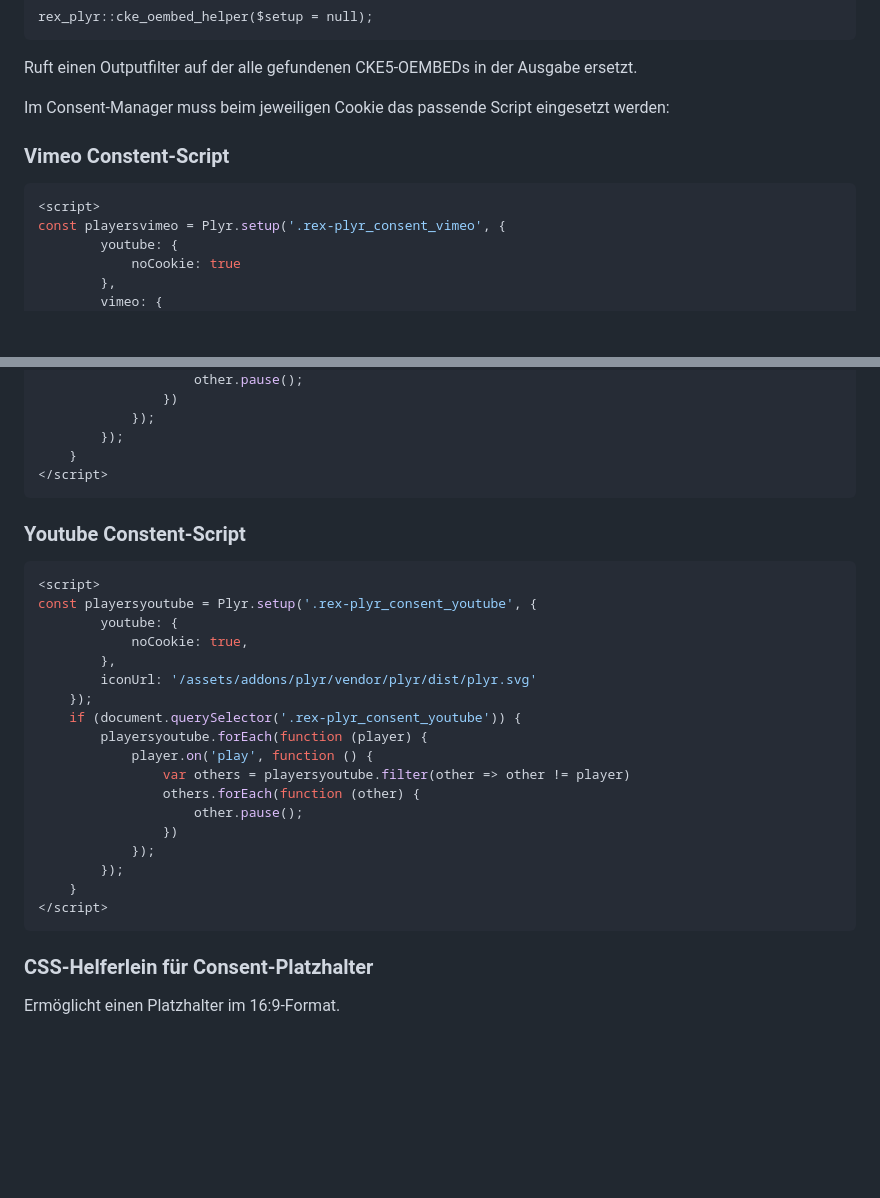
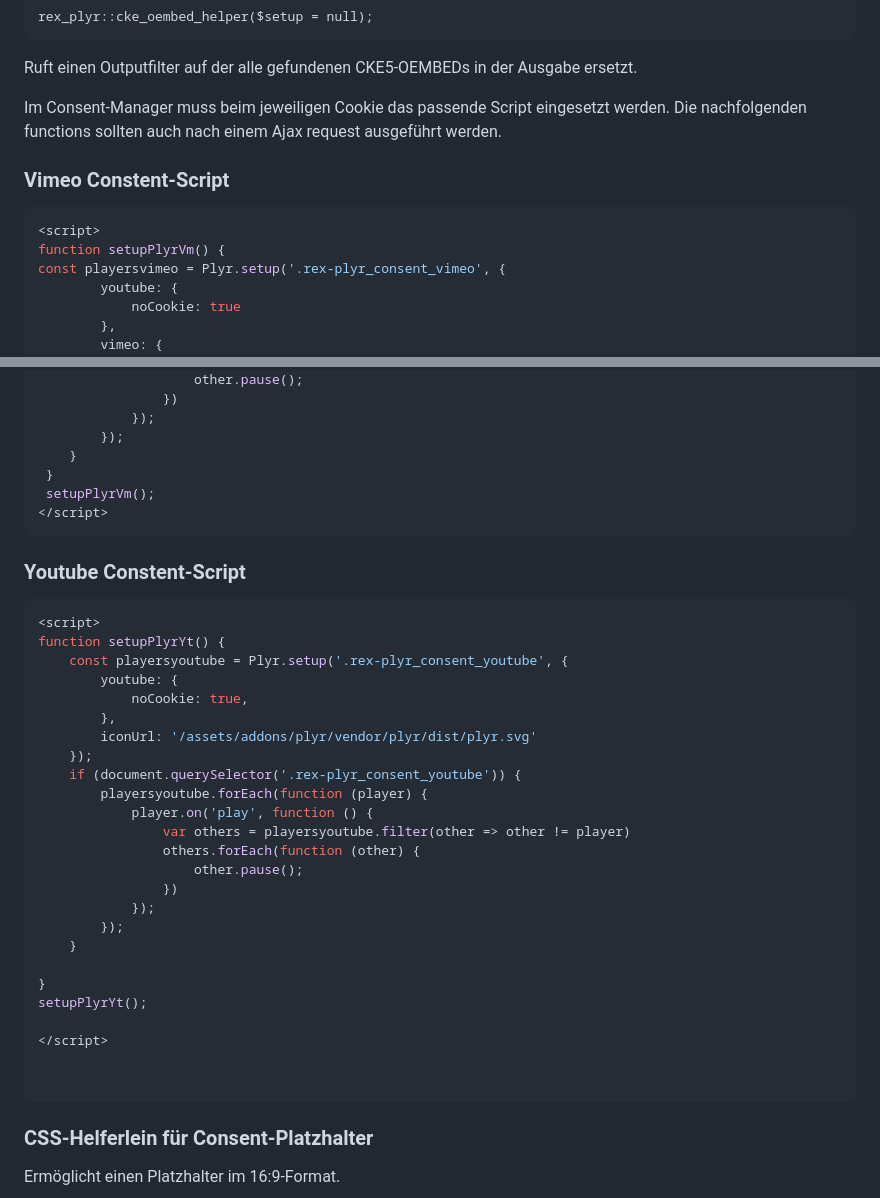
Before and after one commit to FriendsOfREDAXO/plyr, a Markdown page: README.md, 2 parts joined by grey strips. Drawn GitHub-style; blank space fills up the shorter version.

Commit message:
refactoring yt an vm scripts

````diff
--- a/README.md
+++ b/README.md
@@ -189,12 +189,13 @@ rex_plyr::cke_oembed_helper($setup = null);
 ```
 Ruft einen Outputfilter auf der alle gefundenen CKE5-OEMBEDs in der Ausgabe ersetzt.
 
-Im Consent-Manager muss beim jeweiligen Cookie das passende Script eingesetzt werden:
+Im Consent-Manager muss beim jeweiligen Cookie das passende Script eingesetzt werden. Die nachfolgenden functions sollten auch nach einem Ajax request ausgeführt werden.
 
 ### Vimeo Constent-Script
 
 ```js
 <script>
+function setupPlyrVm() {
 const playersvimeo = Plyr.setup('.rex-plyr_consent_vimeo', {
         youtube: {
             noCookie: true
@@ -215,6 +216,8 @@ const playersvimeo = Plyr.setup('.rex-plyr_consent_vimeo', {
             });
         });
     }
+ }
+ setupPlyrVm();
 </script>
 ```
 
@@ -222,7 +225,8 @@ const playersvimeo = Plyr.setup('.rex-plyr_consent_vimeo', {
 
 ```js
 <script>
-const playersyoutube = Plyr.setup('.rex-plyr_consent_youtube', {
+function setupPlyrYt() {
+    const playersyoutube = Plyr.setup('.rex-plyr_consent_youtube', {
         youtube: {
             noCookie: true,
         },
@@ -238,7 +242,13 @@ const playersyoutube = Plyr.setup('.rex-plyr_consent_youtube', {
             });
         });
     }
+
+}
+setupPlyrYt();
+
 </script>
+
+
 ```
 
 ### CSS-Helferlein für Consent-Platzhalter
````
